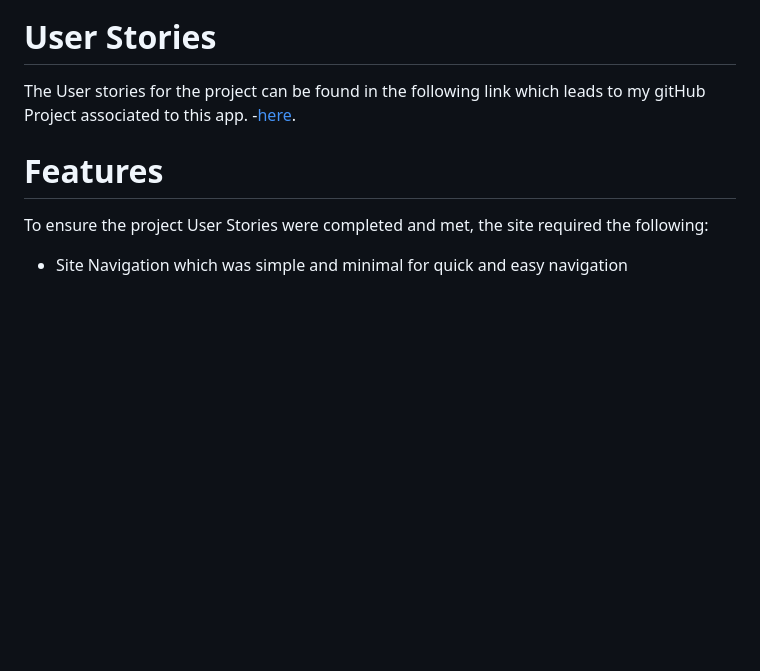
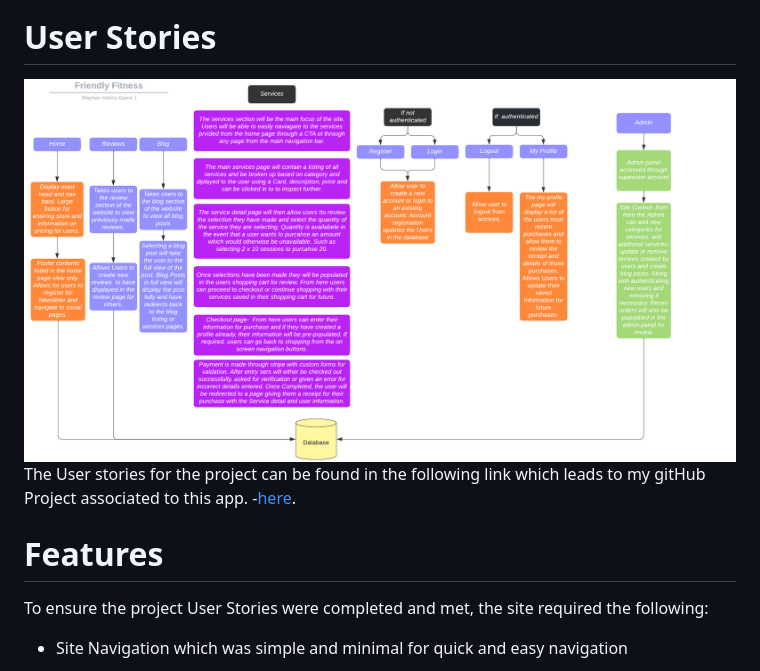
Before and after one commit to Code-Institute-Submissions/StephenKennyGains-FriendlyFitness_NovResub, a Markdown page: README.md, the part around the change. GitHub-like rendering; pictures changed too: assets/readme_images/Friendly_fitness_flow_chart.png (added); blank space fills up the shorter version.

Commit message:
Update readme and add Flow Chart

```diff
--- a/README.md
+++ b/README.md
@@ -67,6 +67,8 @@ For selling services such as Personal Training, the target adience can be quite
 The general target of advertising personal training would be for 35-50 as the ideal target market given the higher likelihood of being able to afford the services, have the scheduling time for avialing of them and the higher need for more tailored advice for health reasons and the overall impacts of age. With the high trend rates of gym, fitness and personal training related content, the market has expanded to the younger demographic and with that, the imagery, fonts and colour scheme is intended to be both appealing to navigate the site for older users and be visually appealing to younger users.
 
 # User Stories
+
+<img src="assets/readme_images/Friendly_fitness_flow_chart.png">
 
 The User stories for the project can be found in the following link which leads to my gitHub Project associated to this app. -[here](https://github.com/users/StephenKennyGains/projects/2).
 
```
